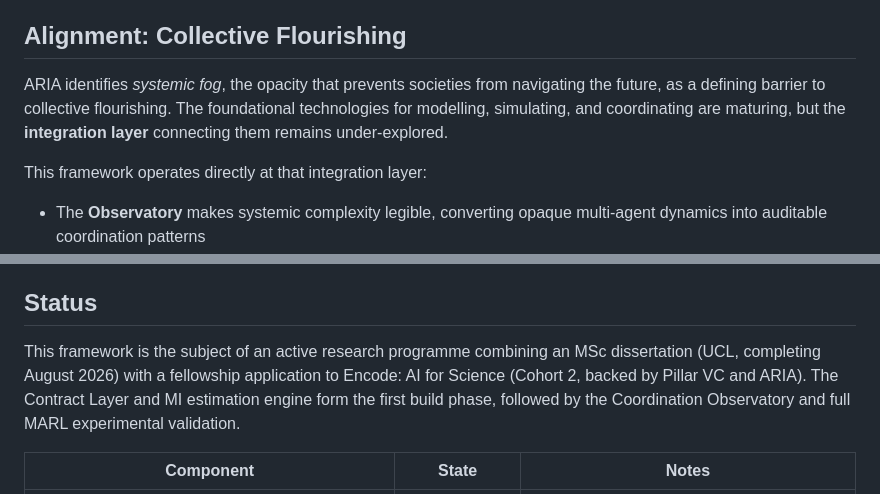
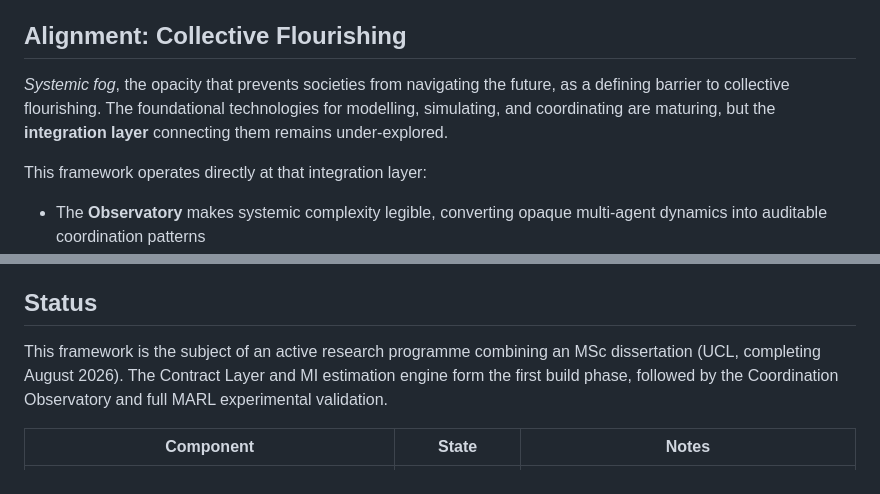
Before and after one commit to gianpremrajaram/precept, a Markdown page: README.md, 2 parts joined by grey strips. Rendered like a GitHub page.

Commit message:
Update README.md (#65)

```diff
--- a/README.md
+++ b/README.md
@@ -204,7 +204,7 @@ The contract layer is the only position where degraded context is caught before
 
 ## Alignment: Collective Flourishing
 
-ARIA identifies *systemic fog*, the opacity that prevents societies from navigating the future, as a defining barrier to collective flourishing. The foundational technologies for modelling, simulating, and coordinating are maturing, but the **integration layer** connecting them remains under-explored.
+*Systemic fog*, the opacity that prevents societies from navigating the future, as a defining barrier to collective flourishing. The foundational technologies for modelling, simulating, and coordinating are maturing, but the **integration layer** connecting them remains under-explored.
 
 This framework operates directly at that integration layer:
 
@@ -215,7 +215,7 @@ This framework operates directly at that integration layer:
 
 ## Status
 
-This framework is the subject of an active research programme combining an MSc dissertation (UCL, completing August 2026) with a fellowship application to Encode: AI for Science (Cohort 2, backed by Pillar VC and ARIA). The Contract Layer and MI estimation engine form the first build phase, followed by the Coordination Observatory and full MARL experimental validation.
+This framework is the subject of an active research programme combining an MSc dissertation (UCL, completing August 2026). The Contract Layer and MI estimation engine form the first build phase, followed by the Coordination Observatory and full MARL experimental validation.
 
 | Component | State | Notes |
 |-----------|-------|-------|
```
